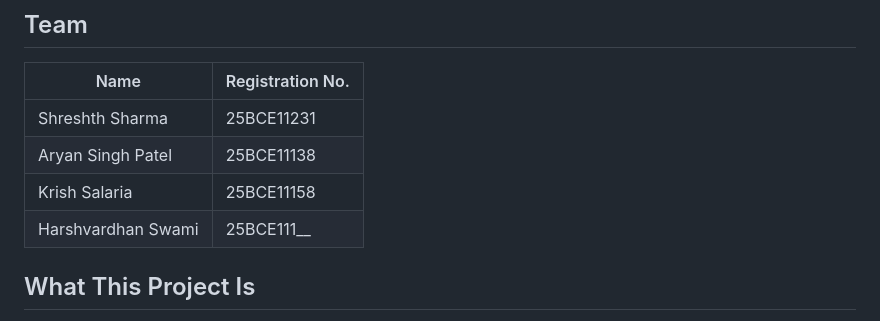
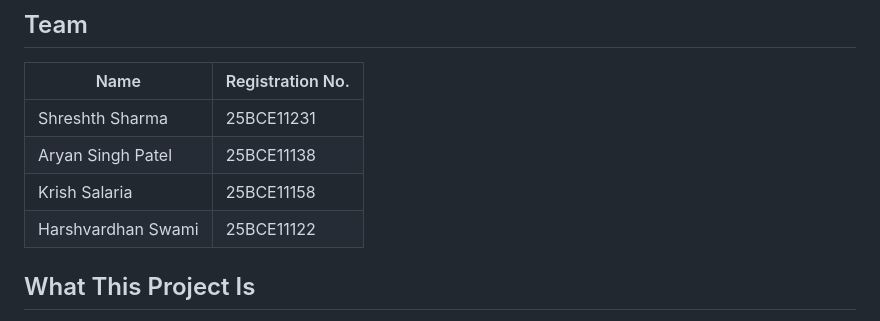
Before and after one commit to shreshthsharma-os/DBMS_Project_CampusEvent_and_Club_Management_System, a Markdown page: README.md, the part around the change. Rendered like a GitHub page.

```diff
--- a/README.md
+++ b/README.md
@@ -12,7 +12,7 @@ A relational database (MySQL/MariaDB) for managing college clubs and the events
 | Shreshth Sharma | 25BCE11231 |
 | Aryan Singh Patel | 25BCE11138 |
 | Krish Salaria | 25BCE11158 |
-| Harshvardhan Swami | 25BCE111__ |
+| Harshvardhan Swami | 25BCE11122 |
 
 ## What This Project Is
 
```
